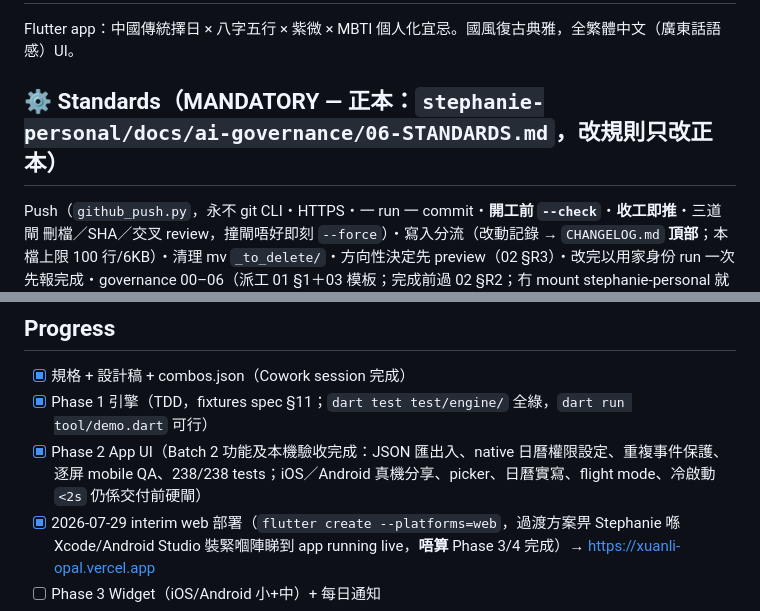
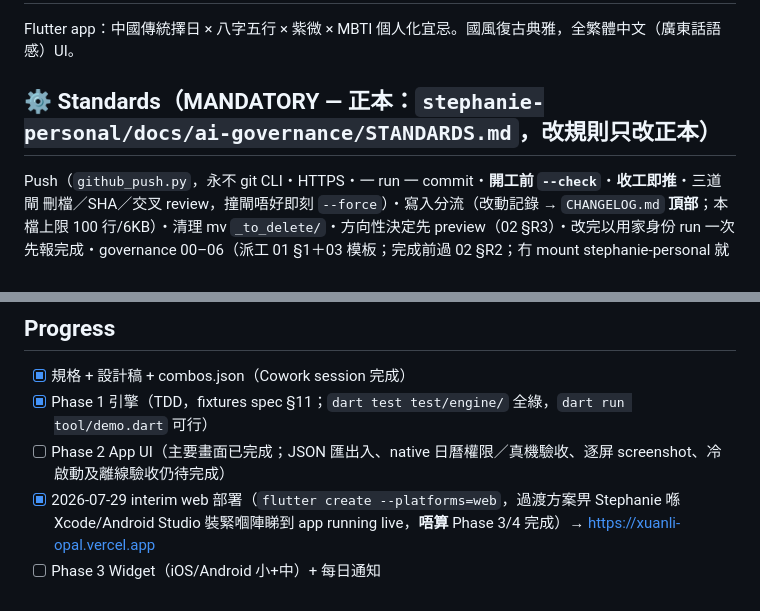
Before and after one commit to auzistephanie/xuanli, a Markdown page: CLAUDE.md, 2 parts joined by grey strips. Drawn GitHub-style.

```diff
--- a/CLAUDE.md
+++ b/CLAUDE.md
@@ -2,7 +2,7 @@
 
 Flutter app：中國傳統擇日 × 八字五行 × 紫微 × MBTI 個人化宜忌。國風復古典雅，全繁體中文（廣東話語感）UI。
 
-## ⚙️ Standards（MANDATORY — 正本：`stephanie-personal/docs/ai-governance/06-STANDARDS.md`，改規則只改正本）
+## ⚙️ Standards（MANDATORY — 正本：`stephanie-personal/docs/ai-governance/STANDARDS.md`，改規則只改正本）
 
 Push（`github_push.py`，永不 git CLI・HTTPS・一 run 一 commit・**開工前 `--check`**・**收工即推**・三道閘 刪檔／SHA／交叉 review，撞閘唔好即刻 `--force`）・寫入分流（改動記錄 → `CHANGELOG.md` **頂部**；本檔上限 100 行/6KB）・清理 mv `_to_delete/`・方向性決定先 preview（02 §R3）・改完以用家身份 run 一次先報完成・governance 00–06（派工 01 §1＋03 模板；完成前過 02 §R2；冇 mount stephanie-personal 就叫 Stephanie 連埋）。**Codex 讀同層 `AGENTS.md`**。詳文＋例外表 → 正本。
 ⚠️ 本 repo 係 standards **例外**（真 git CLI＋feature branch＋英文 commit）— 見正本例外表＋下面 Git section。
@@ -58,7 +58,7 @@ flutter build apk --release     # Android 交付（<40MB）
 
 - [x] 規格 + 設計稿 + combos.json（Cowork session 完成）
 - [x] Phase 1 引擎（TDD，fixtures spec §11；`dart test test/engine/` 全綠，`dart run tool/demo.dart` 可行）
-- [x] Phase 2 App UI（Batch 2 功能及本機驗收完成：JSON 匯出入、native 日曆權限設定、重複事件保護、逐屏 mobile QA、238/238 tests；iOS／Android 真機分享、picker、日曆實寫、flight mode、冷啟動 `<2s` 仍係交付前硬閘）
+- [ ] Phase 2 App UI（主要畫面已完成；JSON 匯出入、native 日曆權限／真機驗收、逐屏 screenshot、冷啟動及離線驗收仍待完成）
 - [x] 2026-07-29 interim web 部署（`flutter create --platforms=web`，過渡方案畀 Stephanie 喺 Xcode/Android Studio 裝緊嗰陣睇到 app running live，**唔算** Phase 3/4 完成）→ https://xuanli-opal.vercel.app
 - [ ] Phase 3 Widget（iOS/Android 小+中）+ 每日通知
 - [ ] Phase 4 交付（APK + install_ios.sh）
```
Also changed, not shown: AGENTS.md (+10 -14 lines).
